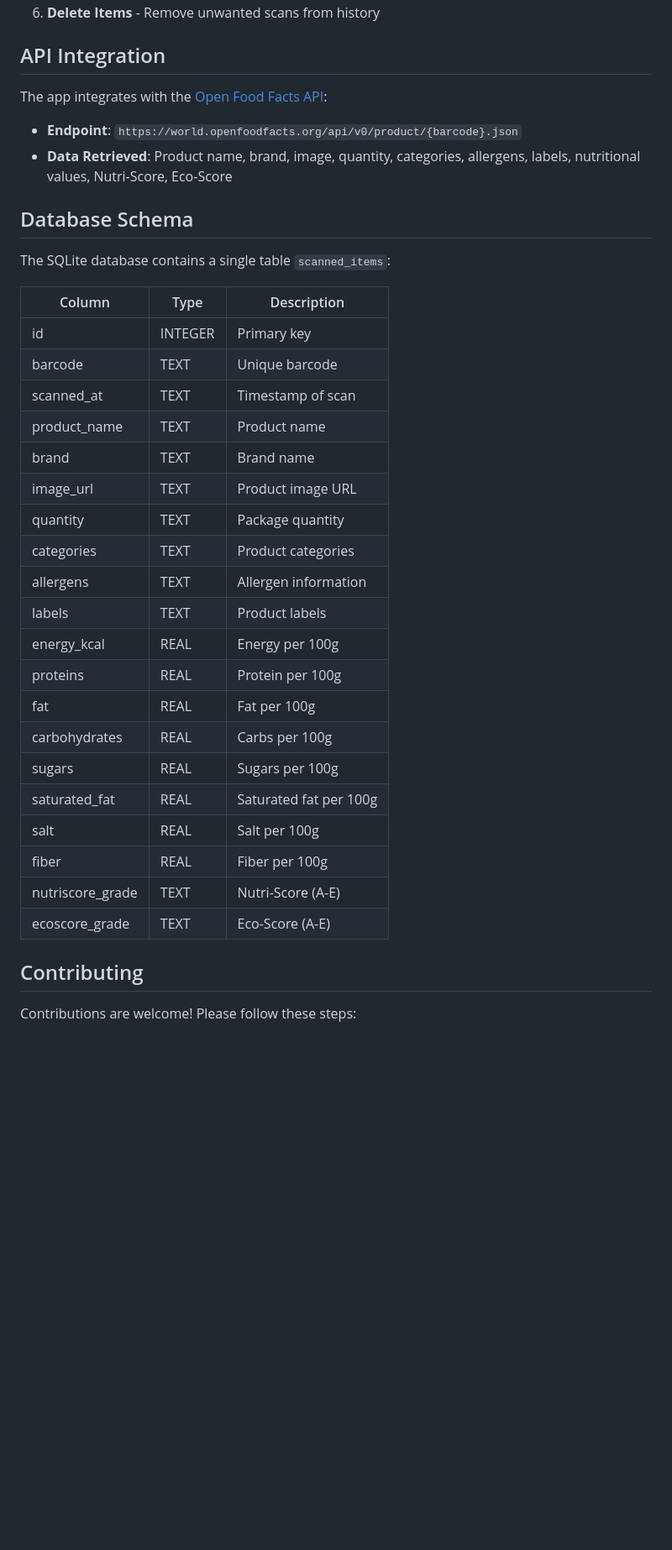
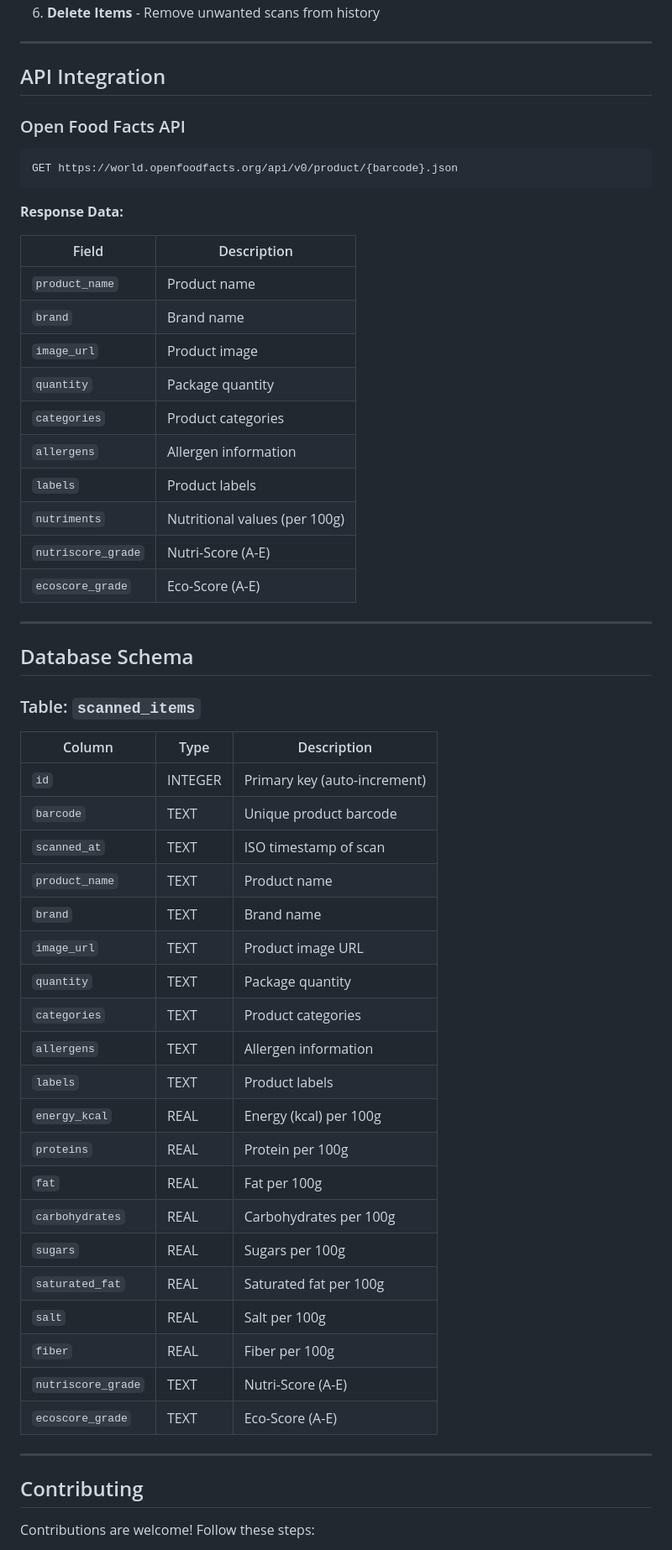
Before and after one commit to dairymilkyway/Tindahan, a Markdown page: README.md, the part around one of its changes. Shown at 84% size. Drawn GitHub-style; blank space fills up the shorter version.

````diff
--- a/README.md
+++ b/README.md
@@ -113,40 +157,62 @@ Tindahan/
 6. **Delete Items** - Remove unwanted scans from history
+
+---
 
 ## API Integration
 
-The app integrates with the [Open Food Facts API](https://world.openfoodfacts.org/api):
+### Open Food Facts API
 
-- **Endpoint**: `https://world.openfoodfacts.org/api/v0/product/{barcode}.json`
-- **Data Retrieved**: Product name, brand, image, quantity, categories, allergens, labels, nutritional values, Nutri-Score, Eco-Score
+```
+GET https://world.openfoodfacts.org/api/v0/product/{barcode}.json
+```
+
+**Response Data:**
+
+| Field | Description |
+|-------|-------------|
+| `product_name` | Product name |
+| `brand` | Brand name |
+| `image_url` | Product image |
+| `quantity` | Package quantity |
+| `categories` | Product categories |
+| `allergens` | Allergen information |
+| `labels` | Product labels |
+| `nutriments` | Nutritional values (per 100g) |
+| `nutriscore_grade` | Nutri-Score (A-E) |
+| `ecoscore_grade` | Eco-Score (A-E) |
+
+---
 
 ## Database Schema
 
-The SQLite database contains a single table `scanned_items`:
+### Table: `scanned_items`
 
 | Column | Type | Description |
 |--------|------|-------------|
-| id | INTEGER | Primary key |
-| barcode | TEXT | Unique barcode |
-| scanned_at | TEXT | Timestamp of scan |
-| product_name | TEXT | Product name |
-| brand | TEXT | Brand name |
-| image_url | TEXT | Product image URL |
-| quantity | TEXT | Package quantity |
-| categories | TEXT | Product categories |
-| allergens | TEXT | Allergen information |
-| labels | TEXT | Product labels |
-| energy_kcal | REAL | Energy per 100g |
-| proteins | REAL | Protein per 100g |
-| fat | REAL | Fat per 100g |
-| carbohydrates | REAL | Carbs per 100g |
-| sugars | REAL | Sugars per 100g |
-| saturated_fat | REAL | Saturated fat per 100g |
-| salt | REAL | Salt per 100g |
-| fiber | REAL | Fiber per 100g |
-| nutriscore_grade | TEXT | Nutri-Score (A-E) |
-| ecoscore_grade | TEXT | Eco-Score (A-E) |
+| `id` | INTEGER | Primary key (auto-increment) |
+| `barcode` | TEXT | Unique product barcode |
+| `scanned_at` | TEXT | ISO timestamp of scan |
+| `product_name` | TEXT | Product name |
+| `brand` | TEXT | Brand name |
+| `image_url` | TEXT | Product image URL |
+| `quantity` | TEXT | Package quantity |
+| `categories` | TEXT | Product categories |
+| `allergens` | TEXT | Allergen information |
+| `labels` | TEXT | Product labels |
+| `energy_kcal` | REAL | Energy (kcal) per 100g |
+| `proteins` | REAL | Protein per 100g |
+| `fat` | REAL | Fat per 100g |
+| `carbohydrates` | REAL | Carbohydrates per 100g |
+| `sugars` | REAL | Sugars per 100g |
+| `saturated_fat` | REAL | Saturated fat per 100g |
+| `salt` | REAL | Salt per 100g |
+| `fiber` | REAL | Fiber per 100g |
+| `nutriscore_grade` | TEXT | Nutri-Score (A-E) |
+| `ecoscore_grade` | TEXT | Eco-Score (A-E) |
+
+---
 
 ## Contributing
 
-Contributions are welcome! Please follow these steps:
+Contributions are welcome! Follow these steps:
 
````
Also changed, not shown: other parts of README.md (+140 -91 lines).
